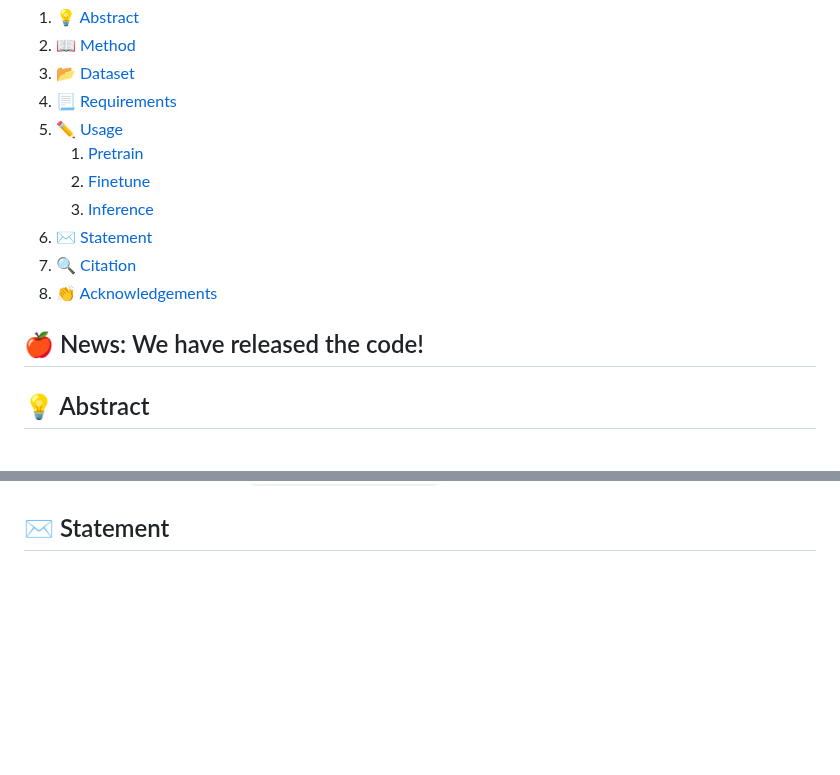
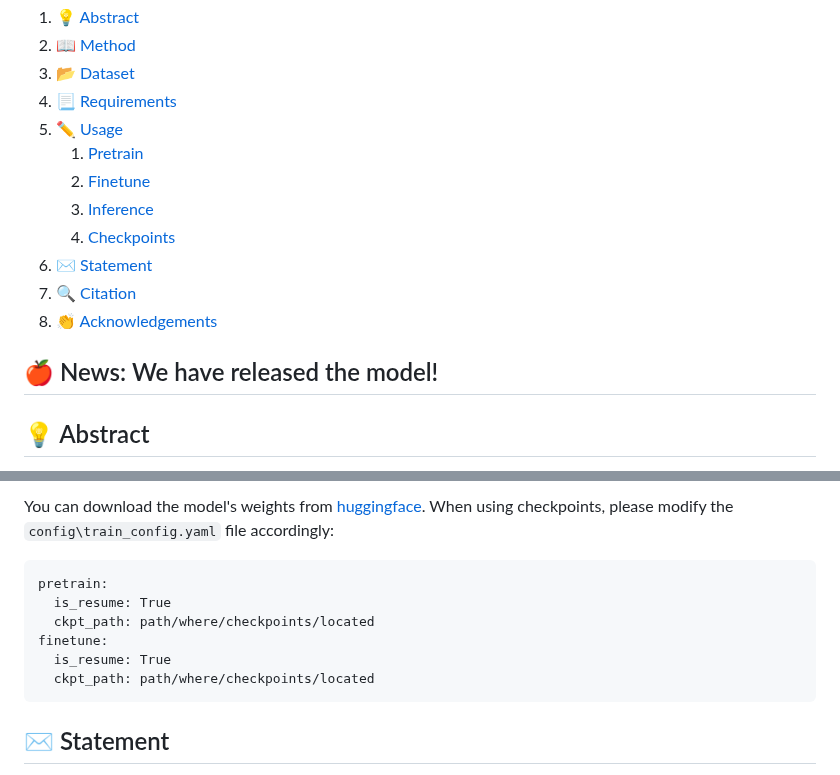
Before and after one commit to AstronautWzm/3DAffordSplat, a Markdown page: README.md, 2 parts joined by grey strips. Rendered like a GitHub page; blank space fills up the shorter version.

````diff
--- a/README.md
+++ b/README.md
@@ -12,12 +12,13 @@ PyTorch implementation of "3DAffordSplat: Efficient Affordance Reasoning with 3D
     1. [Pretrain](#51)
     2. [Finetune](#52)
     3. [Inference](#53)
+    4. [Checkpoints](#54)
  6.  [✉️ Statement](#6)
  7.  [🔍 Citation](#7)
  8.  [👏 Acknowledgements](#8)
 
 
-## 🍎 News: We have released the code!
+## 🍎 News: We have released the model!
 
 
 ## 💡 Abstract <a name="1"></a>
@@ -163,4 +165,13 @@ We have provided an additional `utils/get_ply_result.py` file to help to obtain
 
+You can download the model's weights from [huggingface](https://huggingface.co/Weizm/3DAffordSplat). When using checkpoints, please modify the `config\train_config.yaml` file accordingly:
+```
+pretrain:
+  is_resume: True
+  ckpt_path: path/where/checkpoints/located
+finetune:
+  is_resume: True
+  ckpt_path: path/where/checkpoints/located
+```
 
 ## ✉️ Statement <a name="6"></a>
 This project is for research purpose only, please contact us for the licence of commercial use. For any other questions please contact (weizm6@mail2.sysu.edu.cn, linjy279@mail2.sysu.edu.cn or liuy856@mail.sysu.edu.cn).
````
Also changed, not shown: other parts of README.md (+1 -0 lines).
